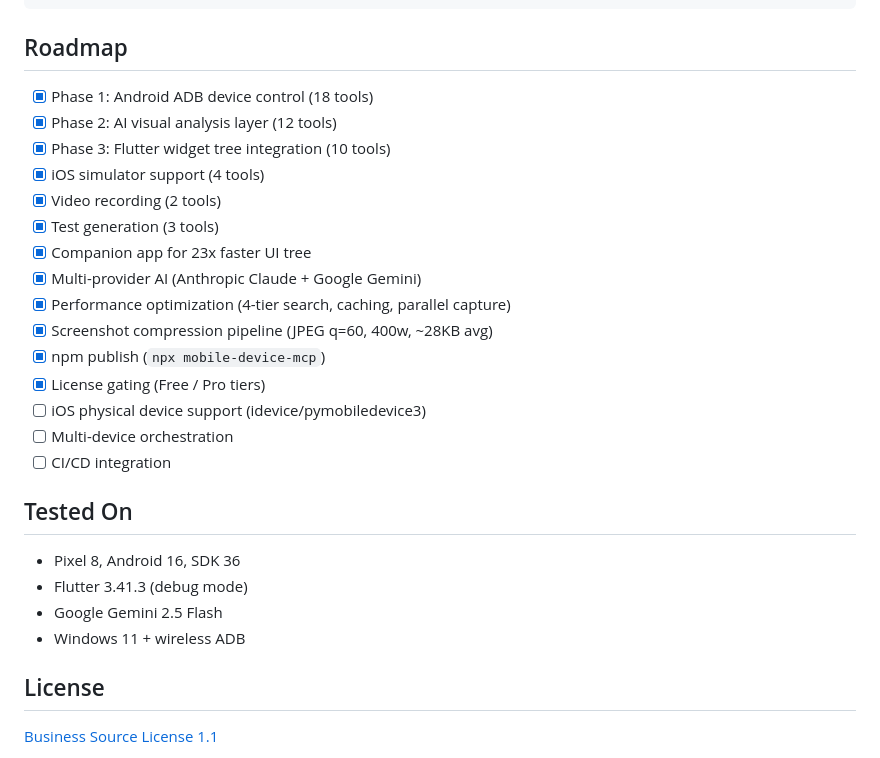
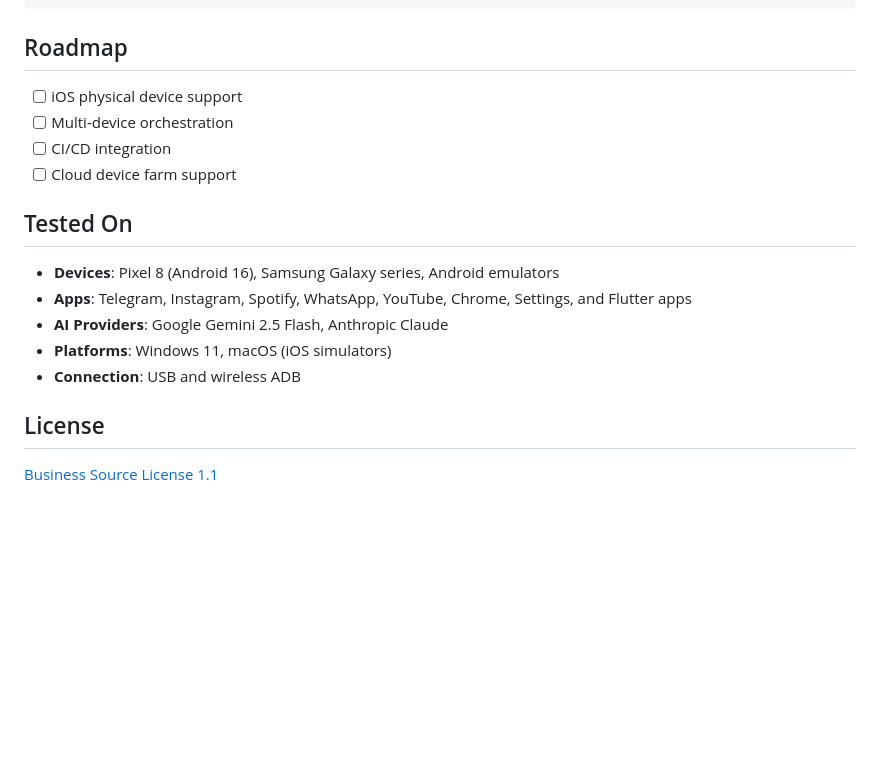
Before and after one commit to saranshbamania/mobile-device-mcp, a Markdown page: README.md, the part around the change. GitHub-like rendering; blank space fills up the shorter version.

Commit message:
docs: clean up README for npm, add reputed app names, remove internal references
- Remove completed roadmap items (only show upcoming)
- Replace internal app references with tested apps (Telegram, Instagram, Spotify, etc.)
- Add Samsung Galaxy, macOS, USB/wireless ADB to tested platforms
- Clean internal references from CLAUDE.md and test logs

Co-Authored-By: Claude Opus 4.6 (1M context) <noreply@anthropic.com>

```diff
--- a/README.md
+++ b/README.md
@@ -298,28 +298,18 @@ companion-app/            # Android companion app (Kotlin)
 
 ## Roadmap
 
-- [x] Phase 1: Android ADB device control (18 tools)
-- [x] Phase 2: AI visual analysis layer (12 tools)
-- [x] Phase 3: Flutter widget tree integration (10 tools)
-- [x] iOS simulator support (4 tools)
-- [x] Video recording (2 tools)
-- [x] Test generation (3 tools)
-- [x] Companion app for 23x faster UI tree
-- [x] Multi-provider AI (Anthropic Claude + Google Gemini)
-- [x] Performance optimization (4-tier search, caching, parallel capture)
-- [x] Screenshot compression pipeline (JPEG q=60, 400w, ~28KB avg)
-- [x] npm publish (`npx mobile-device-mcp`)
-- [x] License gating (Free / Pro tiers)
-- [ ] iOS physical device support (idevice/pymobiledevice3)
+- [ ] iOS physical device support
 - [ ] Multi-device orchestration
 - [ ] CI/CD integration
+- [ ] Cloud device farm support
 
 ## Tested On
 
-- Pixel 8, Android 16, SDK 36
-- Flutter 3.41.3 (debug mode)
-- Google Gemini 2.5 Flash
-- Windows 11 + wireless ADB
+- **Devices**: Pixel 8 (Android 16), Samsung Galaxy series, Android emulators
+- **Apps**: Telegram, Instagram, Spotify, WhatsApp, YouTube, Chrome, Settings, and Flutter apps
+- **AI Providers**: Google Gemini 2.5 Flash, Anthropic Claude
+- **Platforms**: Windows 11, macOS (iOS simulators)
+- **Connection**: USB and wireless ADB
 
 ## License
 
```
Also changed, not shown: CLAUDE.md (+2 -2 lines), test-logs/e2e-metroping-2026-03-20.md (+3 -3 lines).
